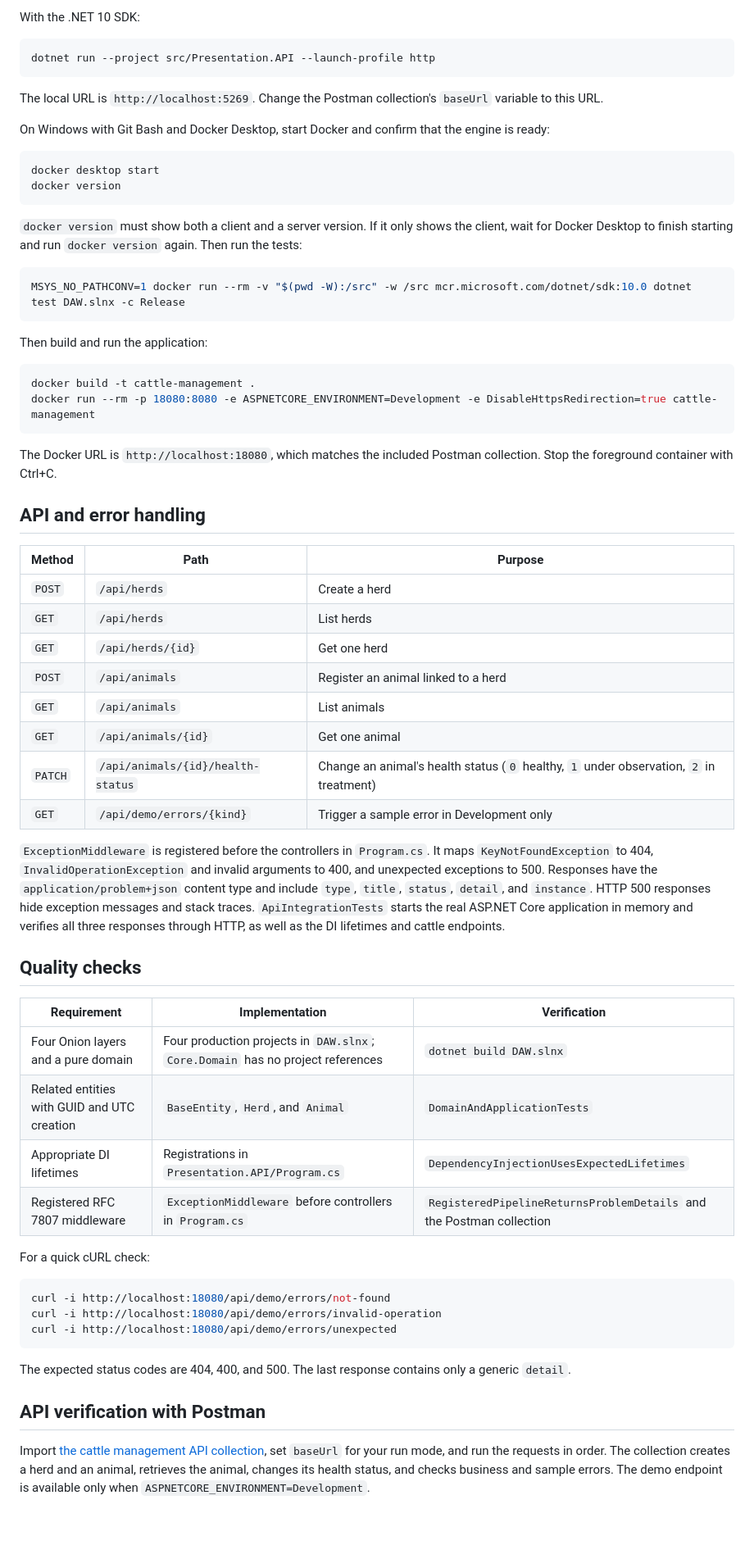
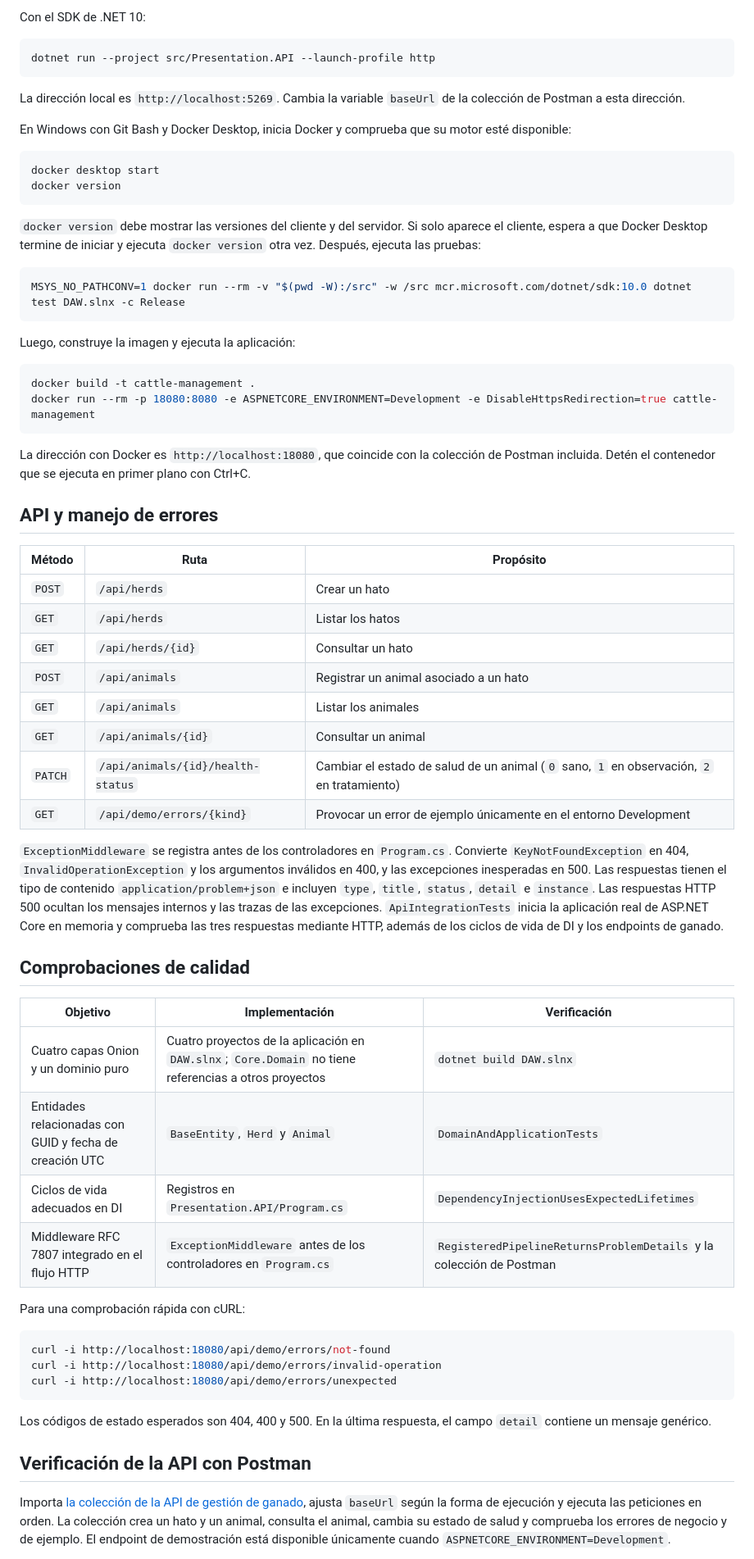
Before and after one commit to AndrGutierrez/DAW, a Markdown page: README.md, the part around one of its changes. Shown at 82% size. Rendered like a GitHub page; blank space fills up the shorter version.

Commit message:
docs: translate product documentation into Spanish

````diff
--- a/README.md
+++ b/README.md
@@ -50,59 +50,59 @@ In `Presentation.API/Program.cs`, the stateless ear-tag normalizer is a singleto
 
-With the .NET 10 SDK:
+Con el SDK de .NET 10:
 
 ```bash
 dotnet run --project src/Presentation.API --launch-profile http
 ```
 
-The local URL is `http://localhost:5269`. Change the Postman collection's `baseUrl` variable to this URL.
+La dirección local es `http://localhost:5269`. Cambia la variable `baseUrl` de la colección de Postman a esta dirección.
 
-On Windows with Git Bash and Docker Desktop, start Docker and confirm that the engine is ready:
+En Windows con Git Bash y Docker Desktop, inicia Docker y comprueba que su motor esté disponible:
 
 ```bash
 docker desktop start
 docker version
 ```
 
-`docker version` must show both a client and a server version. If it only shows the client, wait for Docker Desktop to finish starting and run `docker version` again. Then run the tests:
+`docker version` debe mostrar las versiones del cliente y del servidor. Si solo aparece el cliente, espera a que Docker Desktop termine de iniciar y ejecuta `docker version` otra vez. Después, ejecuta las pruebas:
 
 ```bash
 MSYS_NO_PATHCONV=1 docker run --rm -v "$(pwd -W):/src" -w /src mcr.microsoft.com/dotnet/sdk:10.0 dotnet test DAW.slnx -c Release
 ```
 
-Then build and run the application:
+Luego, construye la imagen y ejecuta la aplicación:
 
 ```bash
 docker build -t cattle-management .
 docker run --rm -p 18080:8080 -e ASPNETCORE_ENVIRONMENT=Development -e DisableHttpsRedirection=true cattle-management
 ```
 
-The Docker URL is `http://localhost:18080`, which matches the included Postman collection. Stop the foreground container with Ctrl+C.
+La dirección con Docker es `http://localhost:18080`, que coincide con la colección de Postman incluida. Detén el contenedor que se ejecuta en primer plano con Ctrl+C.
 
-## API and error handling
+## API y manejo de errores
 
-| Method | Path | Purpose |
+| Método | Ruta | Propósito |
 | --- | --- | --- |
-| `POST` | `/api/herds` | Create a herd |
-| `GET` | `/api/herds` | List herds |
-| `GET` | `/api/herds/{id}` | Get one herd |
-| `POST` | `/api/animals` | Register an animal linked to a herd |
-| `GET` | `/api/animals` | List animals |
-| `GET` | `/api/animals/{id}` | Get one animal |
-| `PATCH` | `/api/animals/{id}/health-status` | Change an animal's health status (`0` healthy, `1` under observation, `2` in treatment) |
-| `GET` | `/api/demo/errors/{kind}` | Trigger a sample error in Development only |
+| `POST` | `/api/herds` | Crear un hato |
+| `GET` | `/api/herds` | Listar los hatos |
+| `GET` | `/api/herds/{id}` | Consultar un hato |
+| `POST` | `/api/animals` | Registrar un animal asociado a un hato |
+| `GET` | `/api/animals` | Listar los animales |
+| `GET` | `/api/animals/{id}` | Consultar un animal |
+| `PATCH` | `/api/animals/{id}/health-status` | Cambiar el estado de salud de un animal (`0` sano, `1` en observación, `2` en tratamiento) |
+| `GET` | `/api/demo/errors/{kind}` | Provocar un error de ejemplo únicamente en el entorno Development |
 
-`ExceptionMiddleware` is registered before the controllers in `Program.cs`. It maps `KeyNotFoundException` to 404, `InvalidOperationException` and invalid arguments to 400, and unexpected exceptions to 500. Responses have the `application/problem+json` content type and include `type`, `title`, `status`, `detail`, and `instance`. HTTP 500 responses hide exception messages and stack traces. `ApiIntegrationTests` starts the real ASP.NET Core application in memory and verifies all three responses through HTTP, as well as the DI lifetimes and cattle endpoints.
+`ExceptionMiddleware` se registra antes de los controladores en `Program.cs`. Convierte `KeyNotFoundException` en 404, `InvalidOperationException` y los argumentos inválidos en 400, y las excepciones inesperadas en 500. Las respuestas tienen el tipo de contenido `application/problem+json` e incluyen `type`, `title`, `status`, `detail` e `instance`. Las respuestas HTTP 500 ocultan los mensajes internos y las trazas de las excepciones. `ApiIntegrationTests` inicia la aplicación real de ASP.NET Core en memoria y comprueba las tres respuestas mediante HTTP, además de los ciclos de vida de DI y los endpoints de ganado.
 
-## Quality checks
+## Comprobaciones de calidad
 
-| Requirement | Implementation | Verification |
+| Objetivo | Implementación | Verificación |
 | --- | --- | --- |
-| Four Onion layers and a pure domain | Four production projects in `DAW.slnx`; `Core.Domain` has no project references | `dotnet build DAW.slnx` |
-| Related entities with GUID and UTC creation | `BaseEntity`, `Herd`, and `Animal` | `DomainAndApplicationTests` |
-| Appropriate DI lifetimes | Registrations in `Presentation.API/Program.cs` | `DependencyInjectionUsesExpectedLifetimes` |
-| Registered RFC 7807 middleware | `ExceptionMiddleware` before controllers in `Program.cs` | `RegisteredPipelineReturnsProblemDetails` and the Postman collection |
+| Cuatro capas Onion y un dominio puro | Cuatro proyectos de la aplicación en `DAW.slnx`; `Core.Domain` no tiene referencias a otros proyectos | `dotnet build DAW.slnx` |
+| Entidades relacionadas con GUID y fecha de creación UTC | `BaseEntity`, `Herd` y `Animal` | `DomainAndApplicationTests` |
+| Ciclos de vida adecuados en DI | Registros en `Presentation.API/Program.cs` | `DependencyInjectionUsesExpectedLifetimes` |
+| Middleware RFC 7807 integrado en el flujo HTTP | `ExceptionMiddleware` antes de los controladores en `Program.cs` | `RegisteredPipelineReturnsProblemDetails` y la colección de Postman |
 
-For a quick cURL check:
+Para una comprobación rápida con cURL:
 
 ```bash
 curl -i http://localhost:18080/api/demo/errors/not-found
@@ -110,9 +110,9 @@ curl -i http://localhost:18080/api/demo/errors/invalid-operation
 curl -i http://localhost:18080/api/demo/errors/unexpected
 ```
 
-The expected status codes are 404, 400, and 500. The last response contains only a generic `detail`.
+Los códigos de estado esperados son 404, 400 y 500. En la última respuesta, el campo `detail` contiene un mensaje genérico.
 
-## API verification with Postman
+## Verificación de la API con Postman
 
-Import [the cattle management API collection](postman/Cattle-Management.postman_collection.json), set `baseUrl` for your run mode, and run the requests in order. The collection creates a herd and an animal, retrieves the animal, changes its health status, and checks business and sample errors. The demo endpoint is available only when `ASPNETCORE_ENVIRONMENT=Development`.
+Importa [la colección de la API de gestión de ganado](postman/Cattle-Management.postman_collection.json), ajusta `baseUrl` según la forma de ejecución y ejecuta las peticiones en orden. La colección crea un hato y un animal, consulta el animal, cambia su estado de salud y comprueba los errores de negocio y de ejemplo. El endpoint de demostración está disponible únicamente cuando `ASPNETCORE_ENVIRONMENT=Development`.
 
````
Also changed, not shown: other parts of README.md (+26 -26 lines), docs/engineering-decisions.md (+28 -28 lines), docs/product-and-technical-guide.md (+93 -93 lines).
